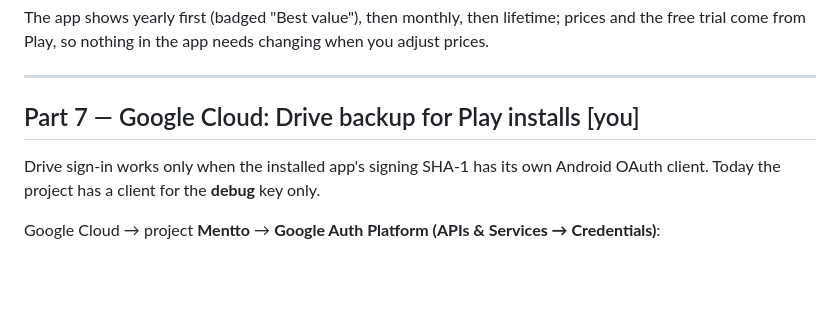
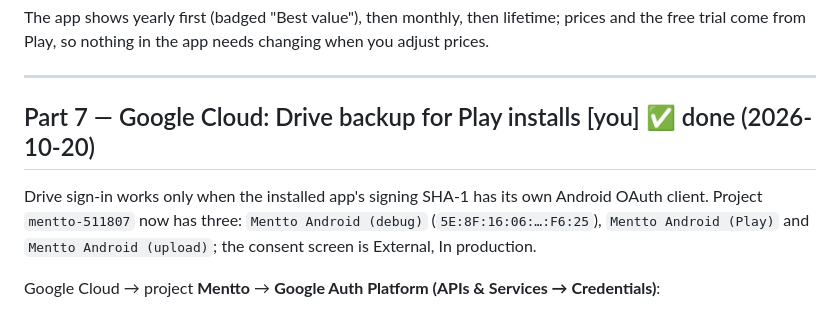
Before and after one commit to dilanfdo/mentto, a Markdown page: docs/PLAY_STORE.md, the part around the change. GitHub-like rendering; blank space fills up the shorter version.

Commit message:
Mark the Drive OAuth setup complete in the launch guide
Co-Authored-By: Claude Opus 5.5 <noreply@anthropic.com>

```diff
--- a/docs/PLAY_STORE.md
+++ b/docs/PLAY_STORE.md
@@ -297,10 +297,11 @@ come from Play, so nothing in the app needs changing when you adjust prices.
 
 ---
 
-## Part 7 — Google Cloud: Drive backup for Play installs [you]
+## Part 7 — Google Cloud: Drive backup for Play installs [you] ✅ done (2026-10-20)
 
 Drive sign-in works only when the installed app's signing SHA-1 has its own Android OAuth client.
-Today the project has a client for the **debug** key only.
+Project `mentto-511807` now has three: `Mentto Android (debug)` (`5E:8F:16:06:…:F6:25`),
+`Mentto Android (Play)` and `Mentto Android (upload)`; the consent screen is External, In production.
 
 Google Cloud → project **Mentto** → **Google Auth Platform (APIs & Services → Credentials)**:
 
```
